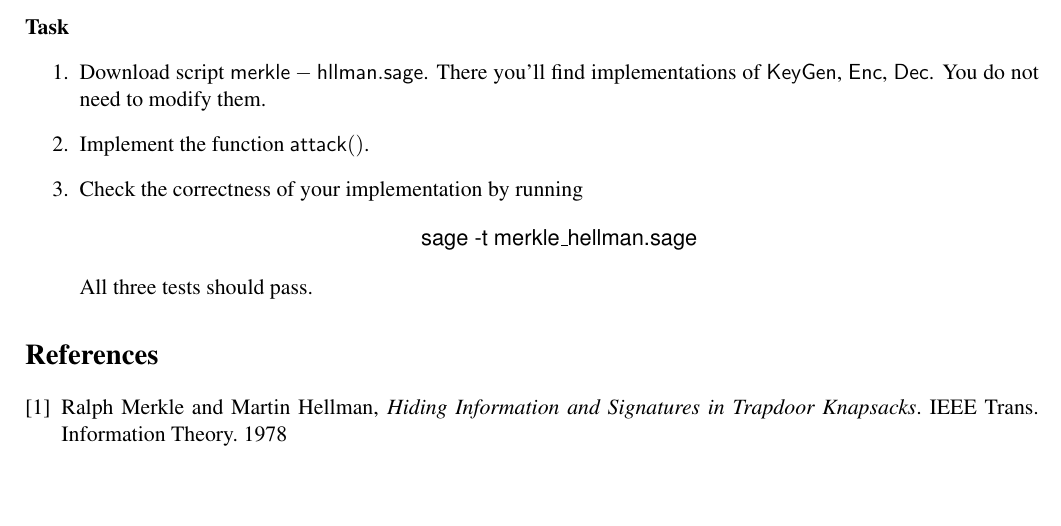
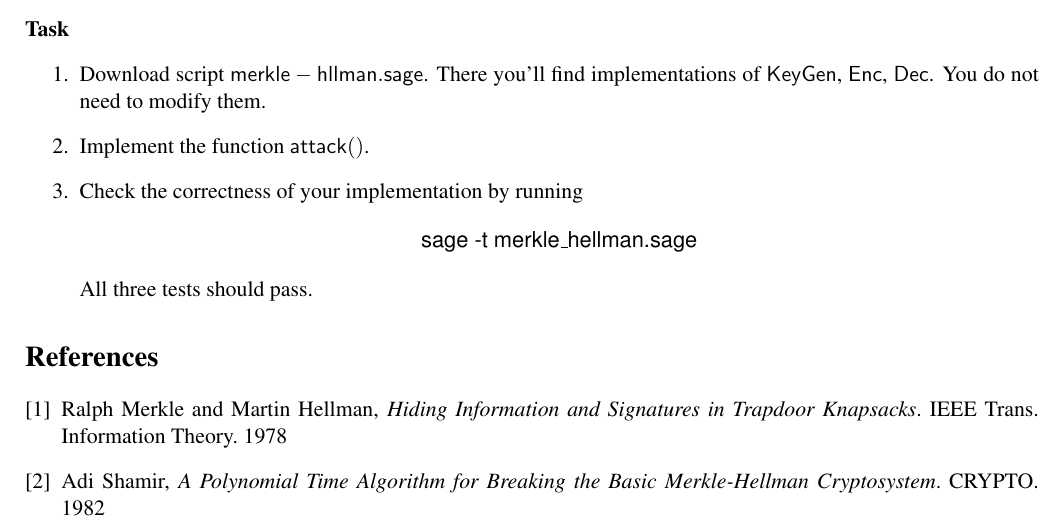
Before and after one commit to apelletm/notes-de-cours-rabat, a LaTeX problem sheet (Cryptanalysis_Lab2.tex): part of page 2 of 2, cut so that both start at the same text, the shorter picture padded with empty space. Compiled offline with pdfLaTeX.

Commit message:
biblio lab 2

```diff
--- a/Cryptanalysis_Lab2.tex
+++ b/Cryptanalysis_Lab2.tex
@@ -214,8 +214,11 @@ Note that if $\vec m$ is the message for the ciphertext $c$, i.e., $c =\sum_{i=1
 
 
 \begin{thebibliography}{9}
-	\bibitem{fpylll} Ralph Merkle and Martin Hellman,
+	\bibitem{MH78} Ralph Merkle and Martin Hellman,
 	\textit{Hiding Information and Signatures in Trapdoor Knapsacks}. IEEE Trans. Information Theory. 1978
+
+	\bibitem{Shamir} Adi Shamir,
+	\textit{A Polynomial Time Algorithm for Breaking the Basic Merkle-Hellman Cryptosystem}. CRYPTO. 1982
 
 \end{thebibliography}
 
```
Also changed, not shown: Cryptanalysis_Lab2.tex (2 more changed lines).
